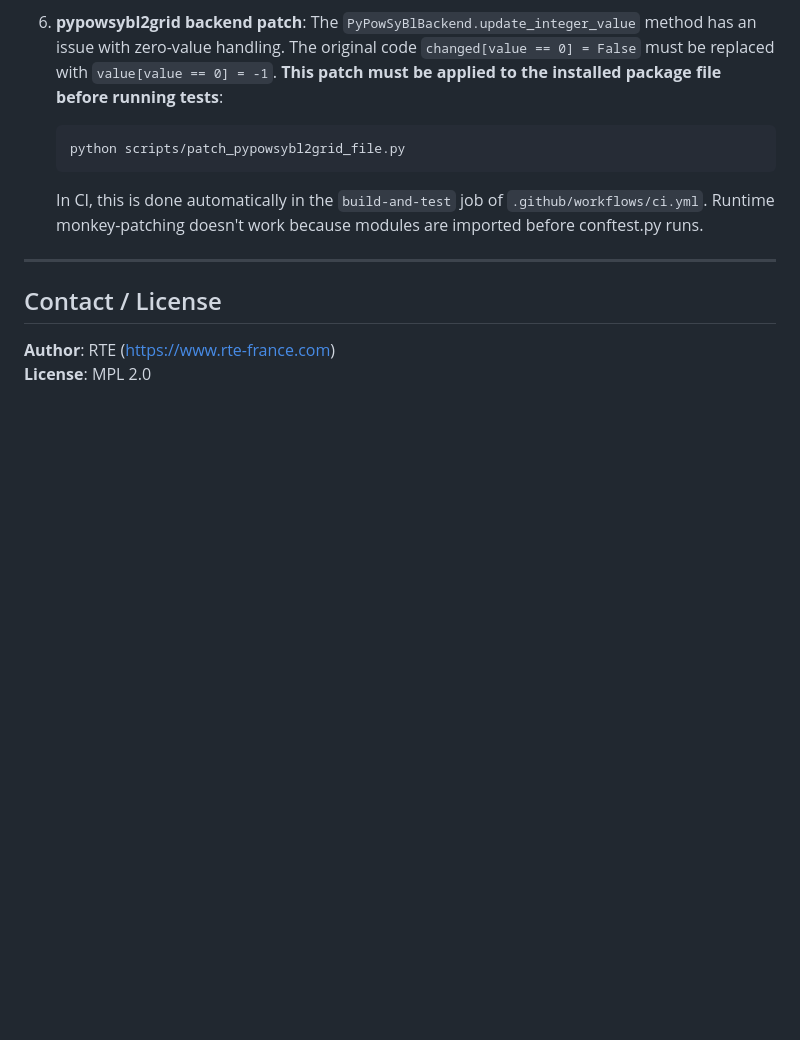
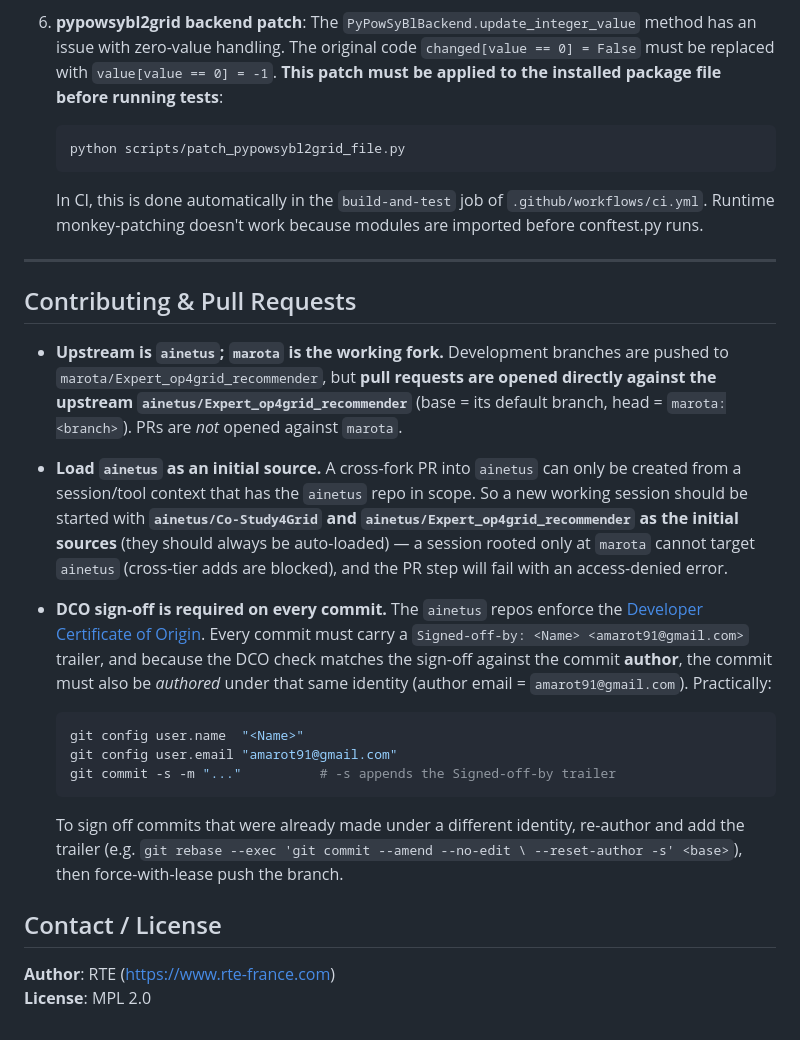
Before and after one commit to marota/Expert_op4grid_recommender, a Markdown page: CLAUDE.md, the part around the change. GitHub-like rendering; blank space fills up the shorter version.

Commit message:
docs: document ainetus-upstream PR workflow + DCO sign-off convention
Co-Authored-By: Claude Opus 4.8 <noreply@anthropic.com>
Claude-Session: https://claude.ai/code/session_01XTEMAv3usezBpo2bm2L8qu
Signed-off-by: Antoine Marot <amarot91@gmail.com>

````diff
--- a/CLAUDE.md
+++ b/CLAUDE.md
@@ -648,6 +648,37 @@ combined = action1 + action2
 
 ---
 
+## Contributing & Pull Requests
+
+- **Upstream is `ainetus`; `marota` is the working fork.** Development branches
+  are pushed to `marota/Expert_op4grid_recommender`, but **pull requests are
+  opened directly against the upstream `ainetus/Expert_op4grid_recommender`**
+  (base = its default branch, head = `marota:<branch>`). PRs are *not* opened
+  against `marota`.
+- **Load `ainetus` as an initial source.** A cross-fork PR into `ainetus` can
+  only be created from a session/tool context that has the `ainetus` repo in
+  scope. So a new working session should be started with
+  **`ainetus/Co-Study4Grid` and `ainetus/Expert_op4grid_recommender` as the
+  initial sources** (they should always be auto-loaded) — a session rooted only
+  at `marota` cannot target `ainetus` (cross-tier adds are blocked), and the PR
+  step will fail with an access-denied error.
+- **DCO sign-off is required on every commit.** The `ainetus` repos enforce the
+  [Developer Certificate of Origin](https://developercertificate.org/). Every
+  commit must carry a `Signed-off-by: <Name> <amarot91@gmail.com>` trailer, and
+  because the DCO check matches the sign-off against the commit **author**, the
+  commit must also be *authored* under that same identity (author email =
+  `amarot91@gmail.com`). Practically:
+
+  ```bash
+  git config user.name  "<Name>"
+  git config user.email "amarot91@gmail.com"
+  git commit -s -m "..."          # -s appends the Signed-off-by trailer
+  ```
+
+  To sign off commits that were already made under a different identity, re-author
+  and add the trailer (e.g. `git rebase --exec 'git commit --amend --no-edit \
+  --reset-author -s' <base>`), then force-with-lease push the branch.
+
 ## Contact / License
 
 **Author**: RTE (https://www.rte-france.com)
````
